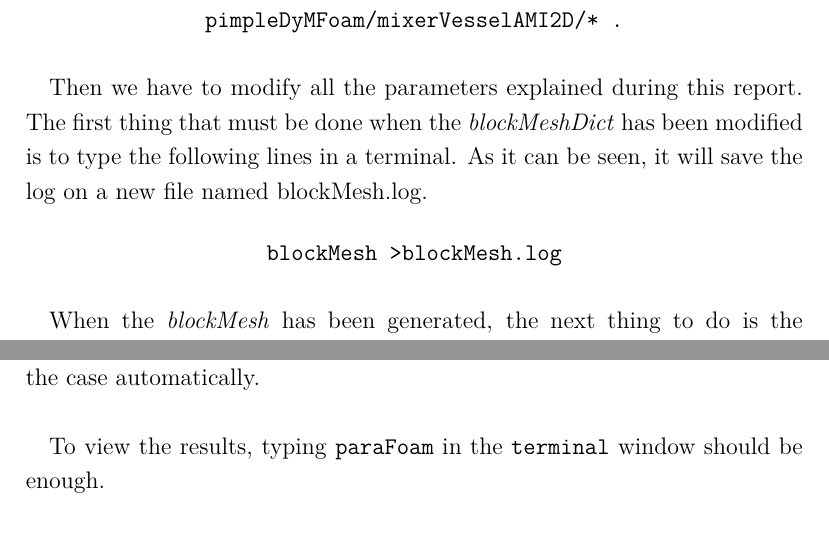
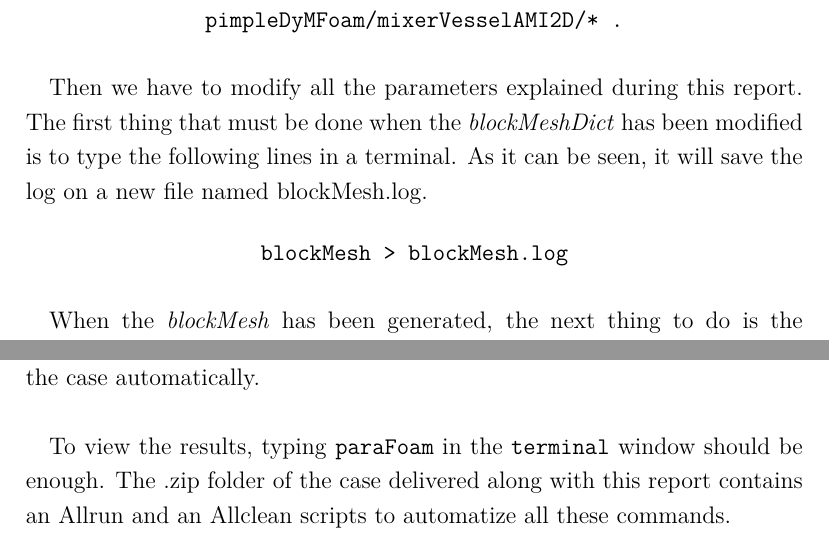
Before and after one commit to davidmorata33/elbicfdo, a LaTeX document (Report.tex, which reads sections/Runapplication.tex): two parts of pages 49 and 50 of 54, joined at a grey line, cut so that both start at the same text. Compiled offline with pdfLaTeX.

Commit message:
Runappli modified

```diff
--- a/sections/Runapplication.tex
+++ b/sections/Runapplication.tex
@@ -50,4 +50,4 @@ reconstructPar}
 
 \paragraph{}There has also been added into the folder the \texttt{Allrun} file, which will run the case automatically.
 
-\paragraph{}To view the results, typing \texttt{paraFoam} in the \texttt{terminal} window should be enough.
+\paragraph{}To view the results, typing \texttt{paraFoam} in the \texttt{terminal} window should be enough. The .zip folder of the case delivered along with this report contains an Allrun and an Allclean scripts to automatize all these commands.
```
Also changed, not shown: sections/Runapplication.tex (2 more changed lines).
